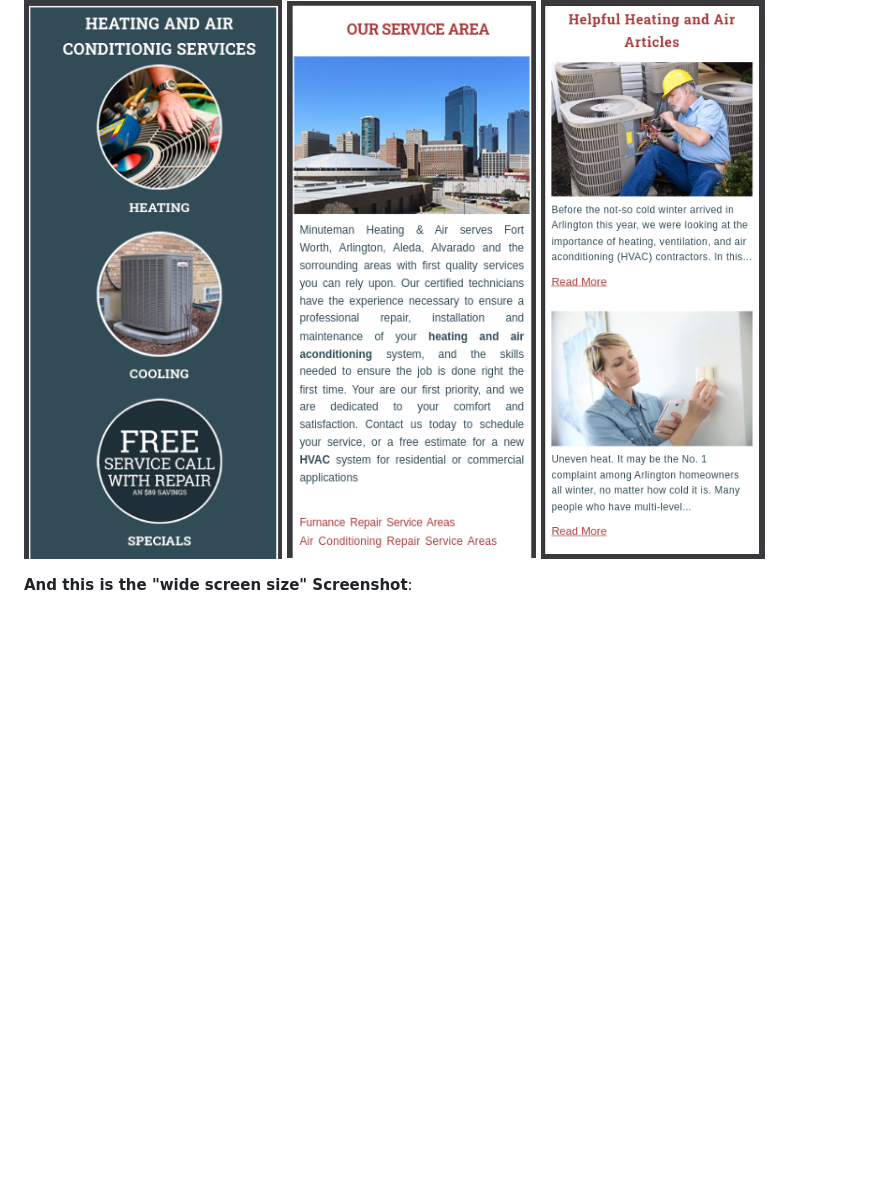
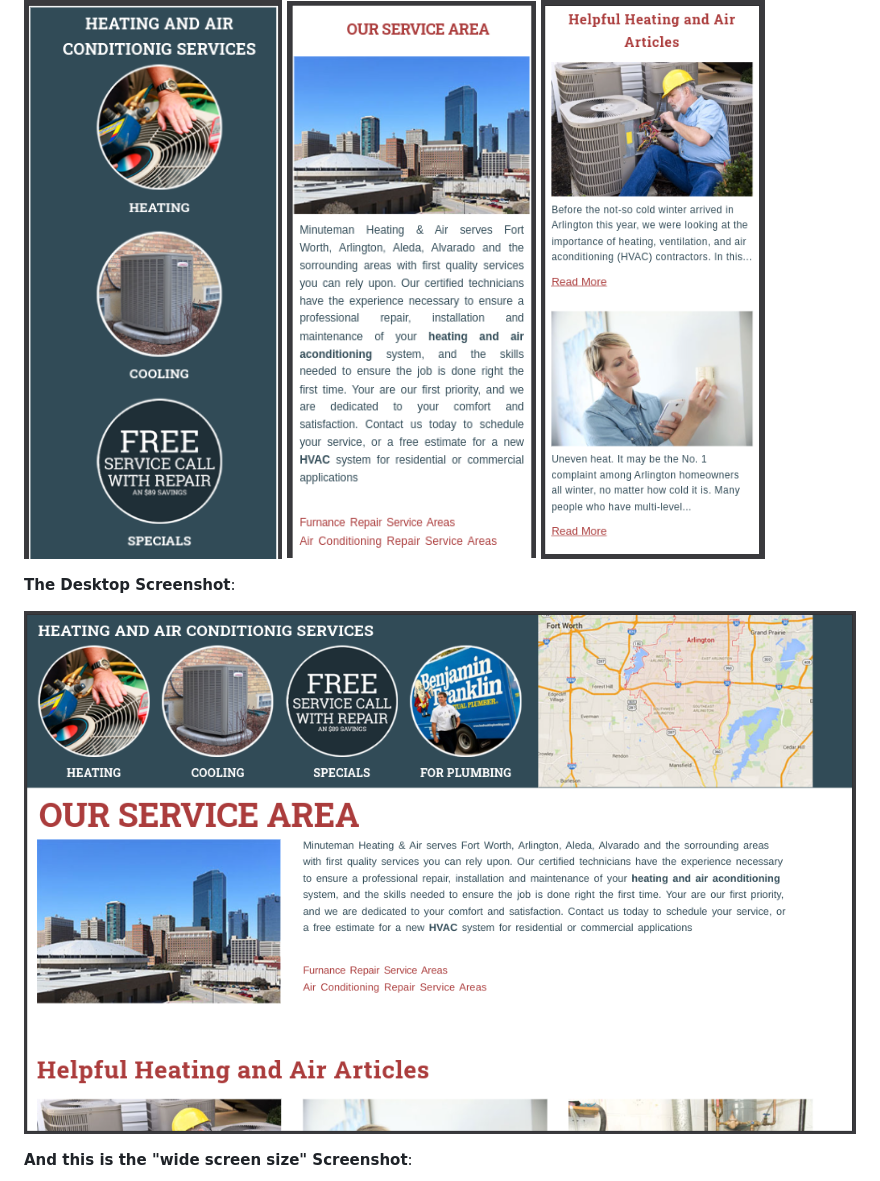
Before and after one commit to tonybalde/dia, a Markdown page: README.md, the part around the change. Rendered like a GitHub page; pictures changed too: images/Desktop.png (added); blank space fills up the shorter version.

Commit message:
Add desktop screenshop

```diff
--- a/README.md
+++ b/README.md
@@ -57,6 +57,10 @@ This a challenge for a WordPress Developer role. In this case I have to build th
 ![Responsive2](./images/Responsive2.png)
 ![Responsive3](./images/Responsive3.png)
 
+**The Desktop  Screenshot**:
+
+![Widescreen](./images/Desktop.png)
+
 **And this is the "wide screen size" Screenshot**:
 
 ![Widescreen](./images/WideScreen.png)
```
